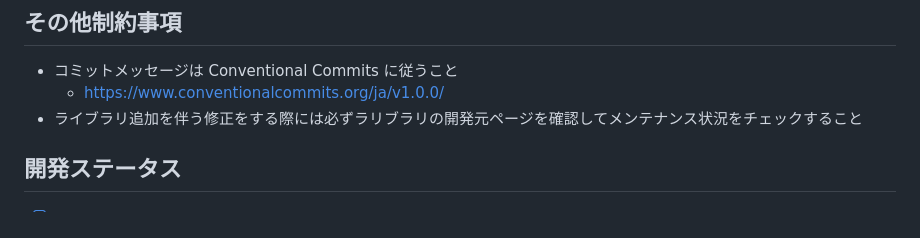
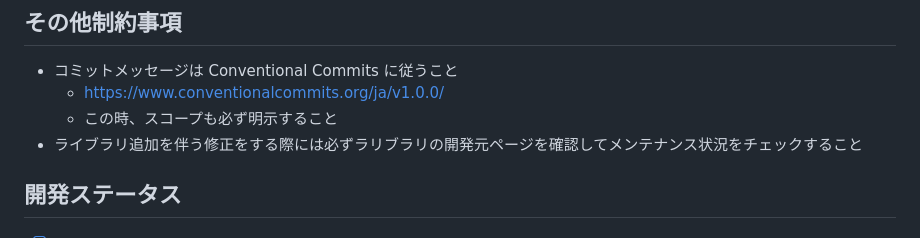
Before and after one commit to daikiojm/kabab-app, a Markdown page: README.md, the part around the change. Drawn GitHub-style.

Commit message:
docs: update README.md

```diff
--- a/README.md
+++ b/README.md
@@ -95,6 +95,7 @@ npm run web
 
 - コミットメッセージは Conventional Commits に従うこと
   - https://www.conventionalcommits.org/ja/v1.0.0/
+  - この時、スコープも必ず明示すること
 - ライブラリ追加を伴う修正をする際には必ずラリブラリの開発元ページを確認してメンテナンス状況をチェックすること
 
 ## 開発ステータス
```
